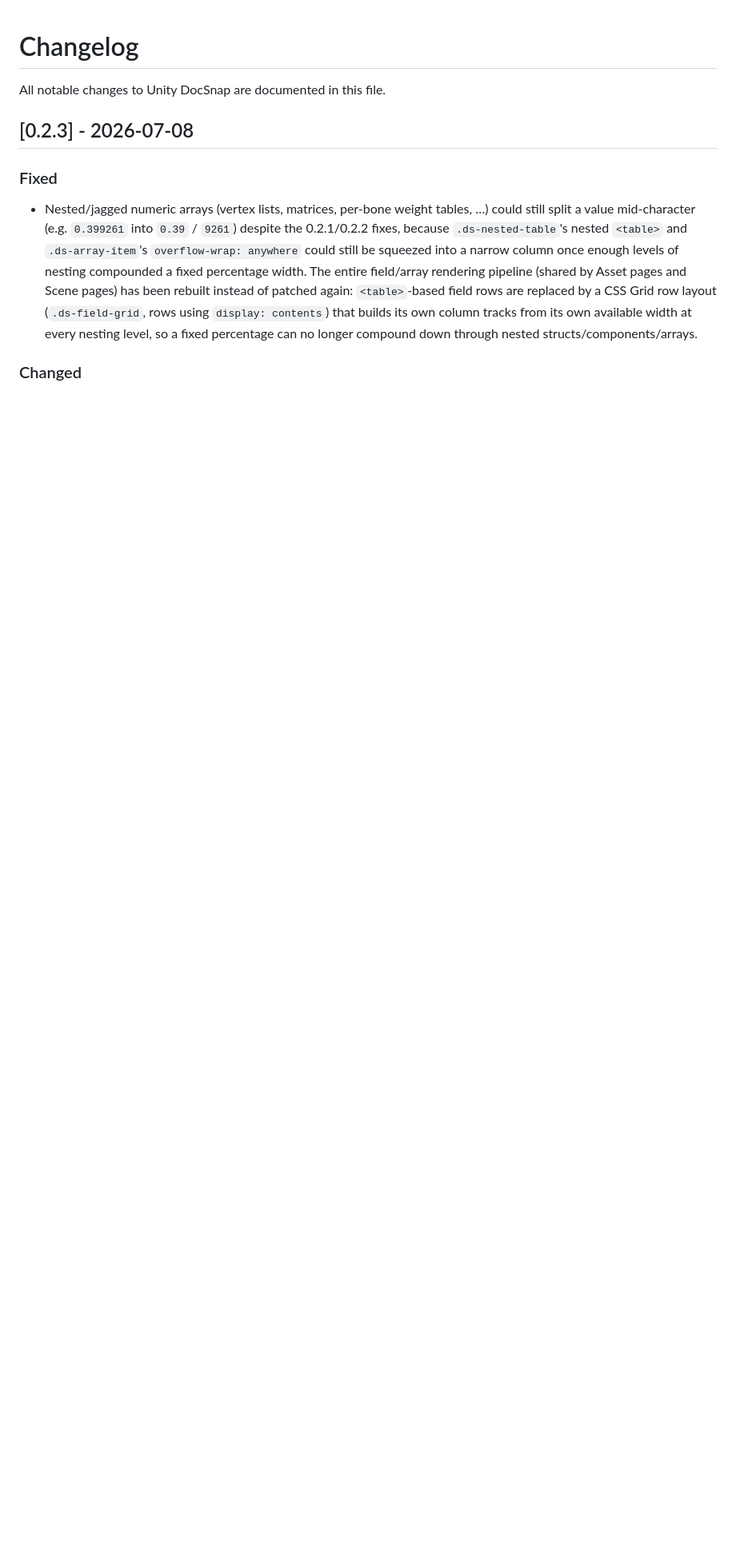
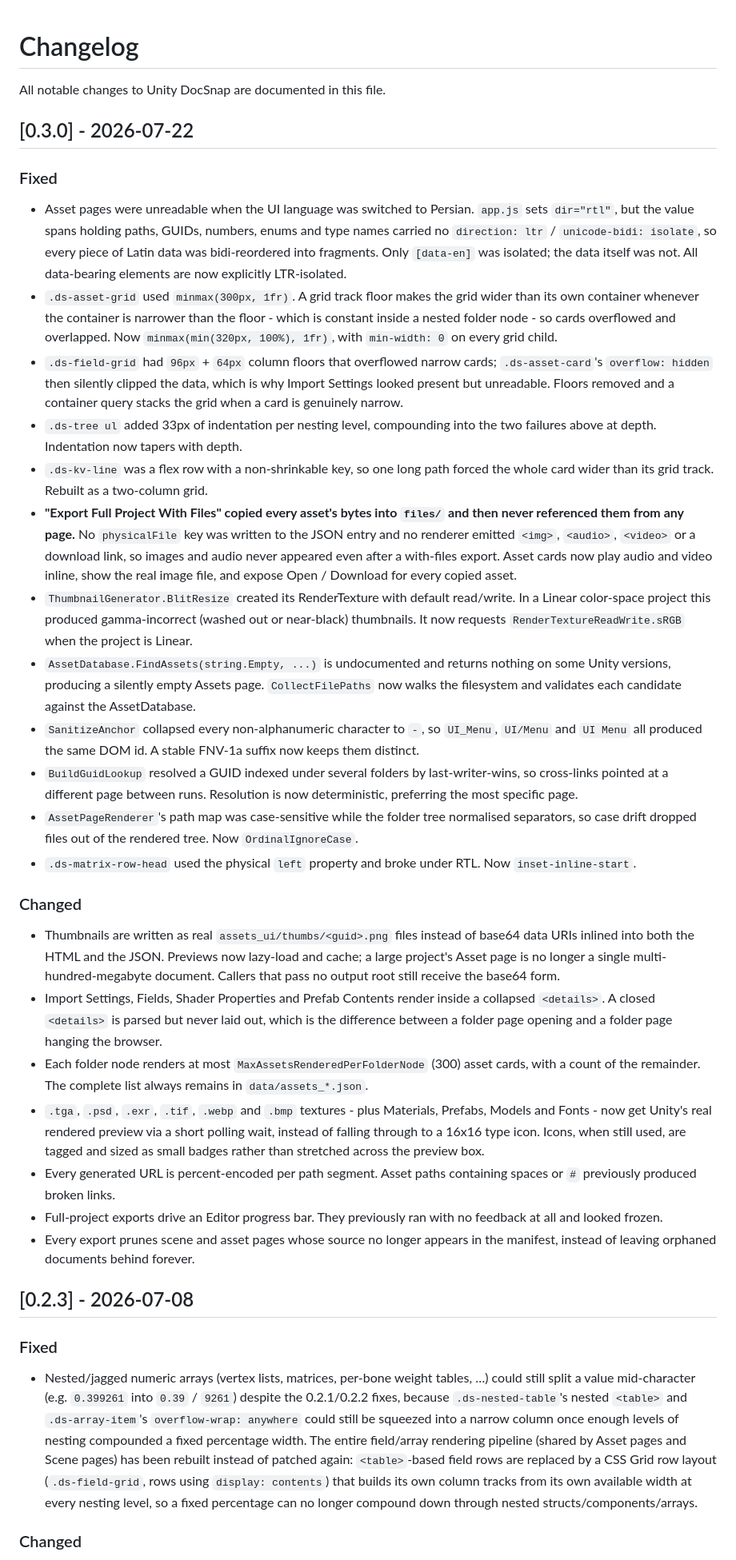
Before and after one commit to AmirCollider/UnityDocSnap, a Markdown page: CHANGELOG.md, the part around the change. Shown at 80% size. GitHub-like rendering; blank space fills up the shorter version.

```diff
--- a/CHANGELOG.md
+++ b/CHANGELOG.md
@@ -1,6 +1,31 @@
 # Changelog
 
 All notable changes to Unity DocSnap are documented in this file.
+
+## [0.3.0] - 2026-07-22
+
+### Fixed
+- Asset pages were unreadable when the UI language was switched to Persian. `app.js` sets `dir="rtl"`, but the value spans holding paths, GUIDs, numbers, enums and type names carried no `direction: ltr` / `unicode-bidi: isolate`, so every piece of Latin data was bidi-reordered into fragments. Only `[data-en]` was isolated; the data itself was not. All data-bearing elements are now explicitly LTR-isolated.
+- `.ds-asset-grid` used `minmax(300px, 1fr)`. A grid track floor makes the grid wider than its own container whenever the container is narrower than the floor - which is constant inside a nested folder node - so cards overflowed and overlapped. Now `minmax(min(320px, 100%), 1fr)`, with `min-width: 0` on every grid child.
+- `.ds-field-grid` had `96px` + `64px` column floors that overflowed narrow cards; `.ds-asset-card`'s `overflow: hidden` then silently clipped the data, which is why Import Settings looked present but unreadable. Floors removed and a container query stacks the grid when a card is genuinely narrow.
+- `.ds-tree ul` added 33px of indentation per nesting level, compounding into the two failures above at depth. Indentation now tapers with depth.
+- `.ds-kv-line` was a flex row with a non-shrinkable key, so one long path forced the whole card wider than its grid track. Rebuilt as a two-column grid.
+- **"Export Full Project With Files" copied every asset's bytes into `files/` and then never referenced them from any page.** No `physicalFile` key was written to the JSON entry and no renderer emitted `<img>`, `<audio>`, `<video>` or a download link, so images and audio never appeared even after a with-files export. Asset cards now play audio and video inline, show the real image file, and expose Open / Download for every copied asset.
+- `ThumbnailGenerator.BlitResize` created its RenderTexture with default read/write. In a Linear color-space project this produced gamma-incorrect (washed out or near-black) thumbnails. It now requests `RenderTextureReadWrite.sRGB` when the project is Linear.
+- `AssetDatabase.FindAssets(string.Empty, ...)` is undocumented and returns nothing on some Unity versions, producing a silently empty Assets page. `CollectFilePaths` now walks the filesystem and validates each candidate against the AssetDatabase.
+- `SanitizeAnchor` collapsed every non-alphanumeric character to `-`, so `UI_Menu`, `UI/Menu` and `UI Menu` all produced the same DOM id. A stable FNV-1a suffix now keeps them distinct.
+- `BuildGuidLookup` resolved a GUID indexed under several folders by last-writer-wins, so cross-links pointed at a different page between runs. Resolution is now deterministic, preferring the most specific page.
+- `AssetPageRenderer`'s path map was case-sensitive while the folder tree normalised separators, so case drift dropped files out of the rendered tree. Now `OrdinalIgnoreCase`.
+- `.ds-matrix-row-head` used the physical `left` property and broke under RTL. Now `inset-inline-start`.
+
+### Changed
+- Thumbnails are written as real `assets_ui/thumbs/<guid>.png` files instead of base64 data URIs inlined into both the HTML and the JSON. Previews now lazy-load and cache; a large project's Asset page is no longer a single multi-hundred-megabyte document. Callers that pass no output root still receive the base64 form.
+- Import Settings, Fields, Shader Properties and Prefab Contents render inside a collapsed `<details>`. A closed `<details>` is parsed but never laid out, which is the difference between a folder page opening and a folder page hanging the browser.
+- Each folder node renders at most `MaxAssetsRenderedPerFolderNode` (300) asset cards, with a count of the remainder. The complete list always remains in `data/assets_*.json`.
+- `.tga`, `.psd`, `.exr`, `.tif`, `.webp` and `.bmp` textures - plus Materials, Prefabs, Models and Fonts - now get Unity's real rendered preview via a short polling wait, instead of falling through to a 16x16 type icon. Icons, when still used, are tagged and sized as small badges rather than stretched across the preview box.
+- Every generated URL is percent-encoded per path segment. Asset paths containing spaces or `#` previously produced broken links.
+- Full-project exports drive an Editor progress bar. They previously ran with no feedback at all and looked frozen.
+- Every export prunes scene and asset pages whose source no longer appears in the manifest, instead of leaving orphaned documents behind forever.
 
 ## [0.2.3] - 2026-07-08
 
```
